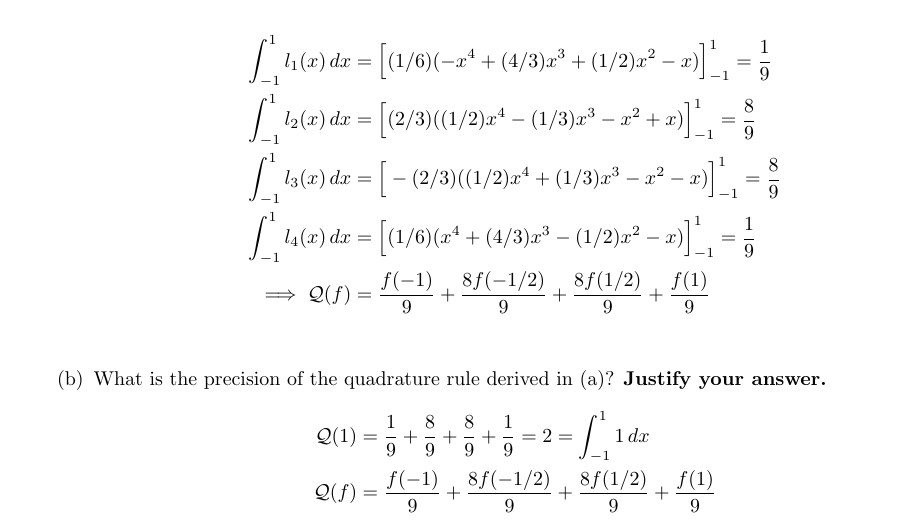
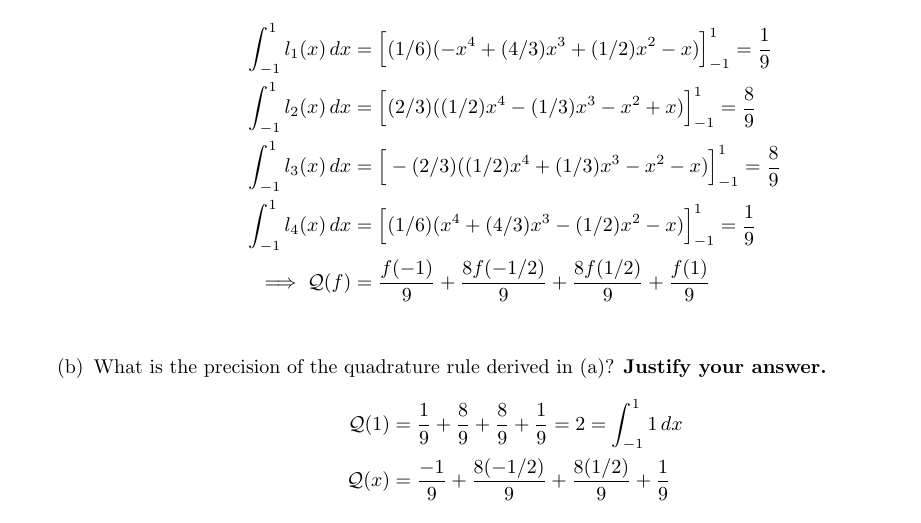
Before and after one commit to poonkeegan/school, a LaTeX document (cscd37/assgn2.tex): part of page 9 of 10, cut so that both start at the same text. Compiled offline with pdfLaTeX.

Commit message:
Mon Mar 12 14:03:22 EDT 2018

```diff
--- a/cscd37/assgn2.tex
+++ b/cscd37/assgn2.tex
@@ -327,7 +327,7 @@ poonkeeg\\
             \item What is the precision of the quadrature rule derived in (a)? \textbf{Justify your answer.}
             \begin{align*}
                 \mathcal{Q}(1) &= \frac{1}{9} + \frac{8}{9} + \frac{8}{9} + \frac{1}{9} = 2  = \int_{-1}^{1} 1 \, dx \\
-                \mathcal{Q}(f) &= \frac{f(-1)}{9} + \frac{8f(-1/2)}{9} + \frac{8f(1/2)}{9} + \frac{f(1)}{9} \\
+                \mathcal{Q}(x) &= \frac{-1}{9} + \frac{8(-1/2)}{9} + \frac{8(1/2)}{9} + \frac{1}{9} \\
             \end{align*}
             \item Find as good an error bound as you can for your quadrature rule, assuming $f$ is as smooth as required for your analysis.
         \end{enumerate}
```
Also changed, not shown: cscd37/assgn2.pdf.
